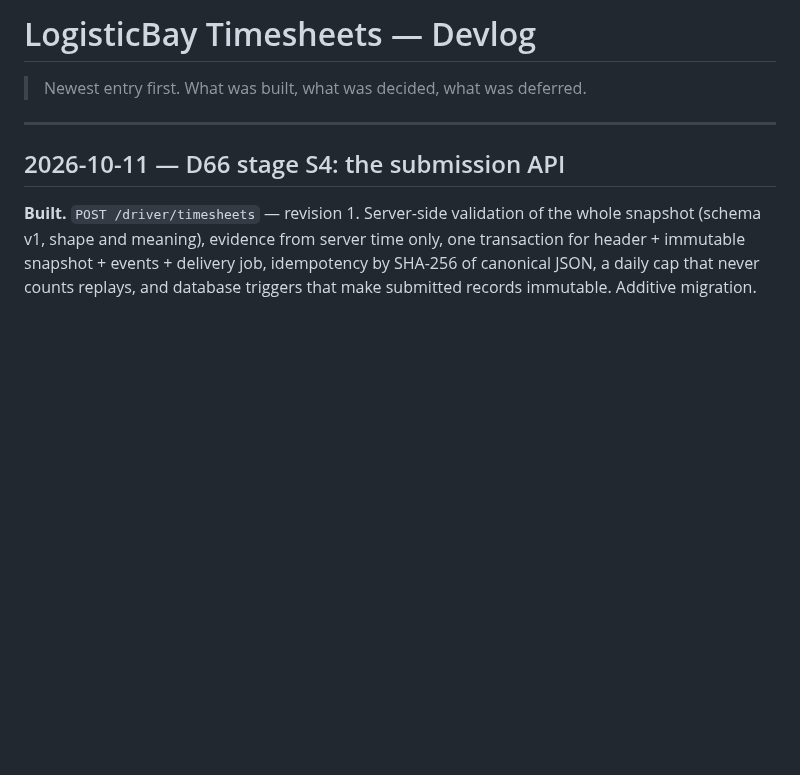
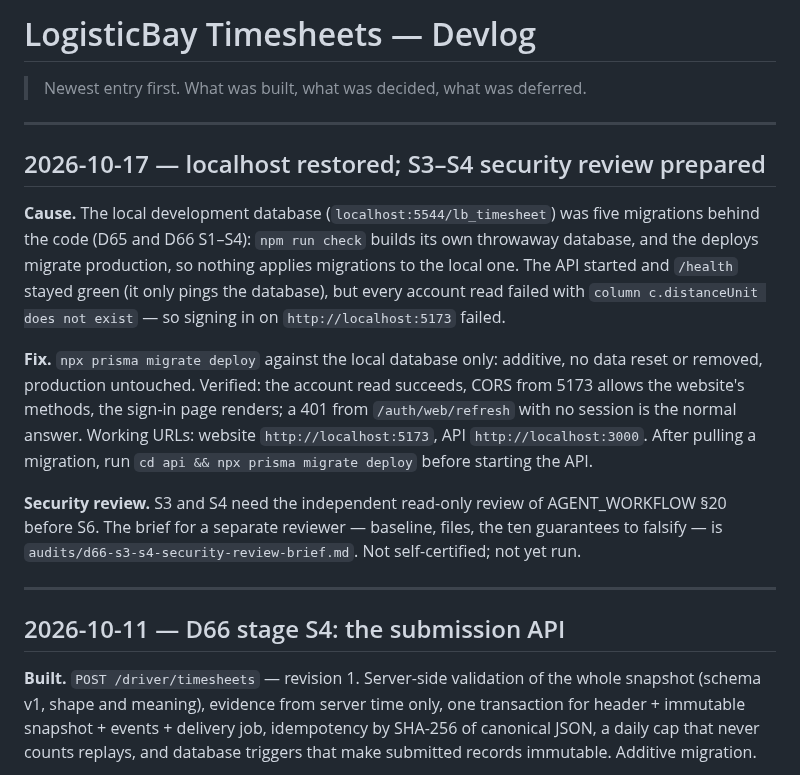
Before and after one commit to Q25ltd/LB-Timesheet, a Markdown page: DEVLOG.md, the part around the change. Rendered like a GitHub page; blank space fills up the shorter version.

Commit message:
docs: localhost restored (local DB migrated); D66 S3–S4 security review brief
Co-Authored-By: Claude Opus 5.5 <noreply@anthropic.com>

```diff
--- a/DEVLOG.md
+++ b/DEVLOG.md
@@ -1,6 +1,31 @@
 # LogisticBay Timesheets — Devlog
 
 > Newest entry first. What was built, what was decided, what was deferred.
+
+---
+
+## 2026-10-17 — localhost restored; S3–S4 security review prepared
+
+**Cause.** The local development database (`localhost:5544/lb_timesheet`)
+was five migrations behind the code (D65 and D66 S1–S4): `npm run check`
+builds its own throwaway database, and the deploys migrate production, so
+nothing applies migrations to the local one. The API started and `/health`
+stayed green (it only pings the database), but every account read failed
+with `column c.distanceUnit does not exist` — so signing in on
+`http://localhost:5173` failed.
+
+**Fix.** `npx prisma migrate deploy` against the local database only:
+additive, no data reset or removed, production untouched. Verified: the
+account read succeeds, CORS from 5173 allows the website's methods, the
+sign-in page renders; a 401 from `/auth/web/refresh` with no session is the
+normal answer. Working URLs: website `http://localhost:5173`, API
+`http://localhost:3000`. After pulling a migration, run
+`cd api && npx prisma migrate deploy` before starting the API.
+
+**Security review.** S3 and S4 need the independent read-only review of
+AGENT_WORKFLOW §20 before S6. The brief for a separate reviewer —
+baseline, files, the ten guarantees to falsify — is
+`audits/d66-s3-s4-security-review-brief.md`. Not self-certified; not yet run.
 
 ---
 
```
Also changed, not shown: STATUS.md (+1 -1 lines), audits/d66-s3-s4-security-review-brief.md (added, +102 -0 lines).
